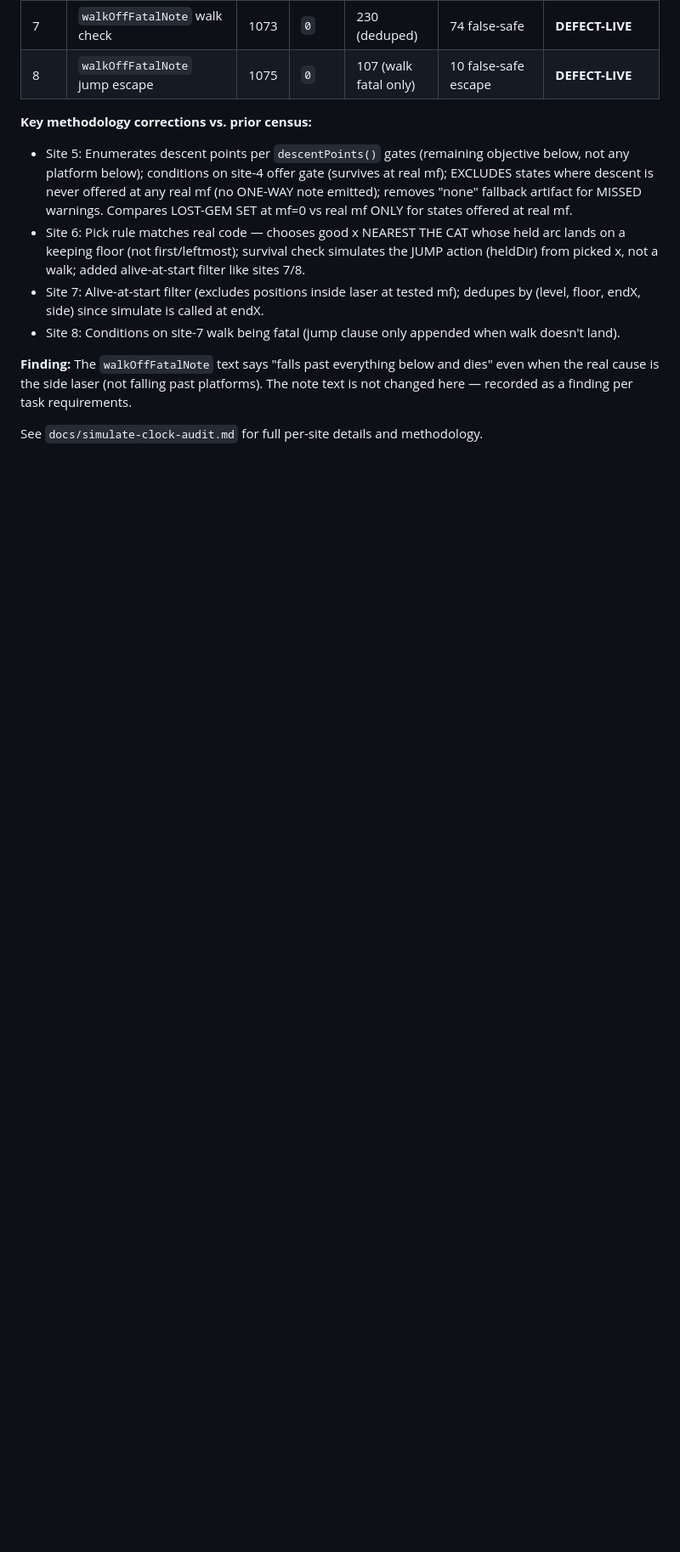
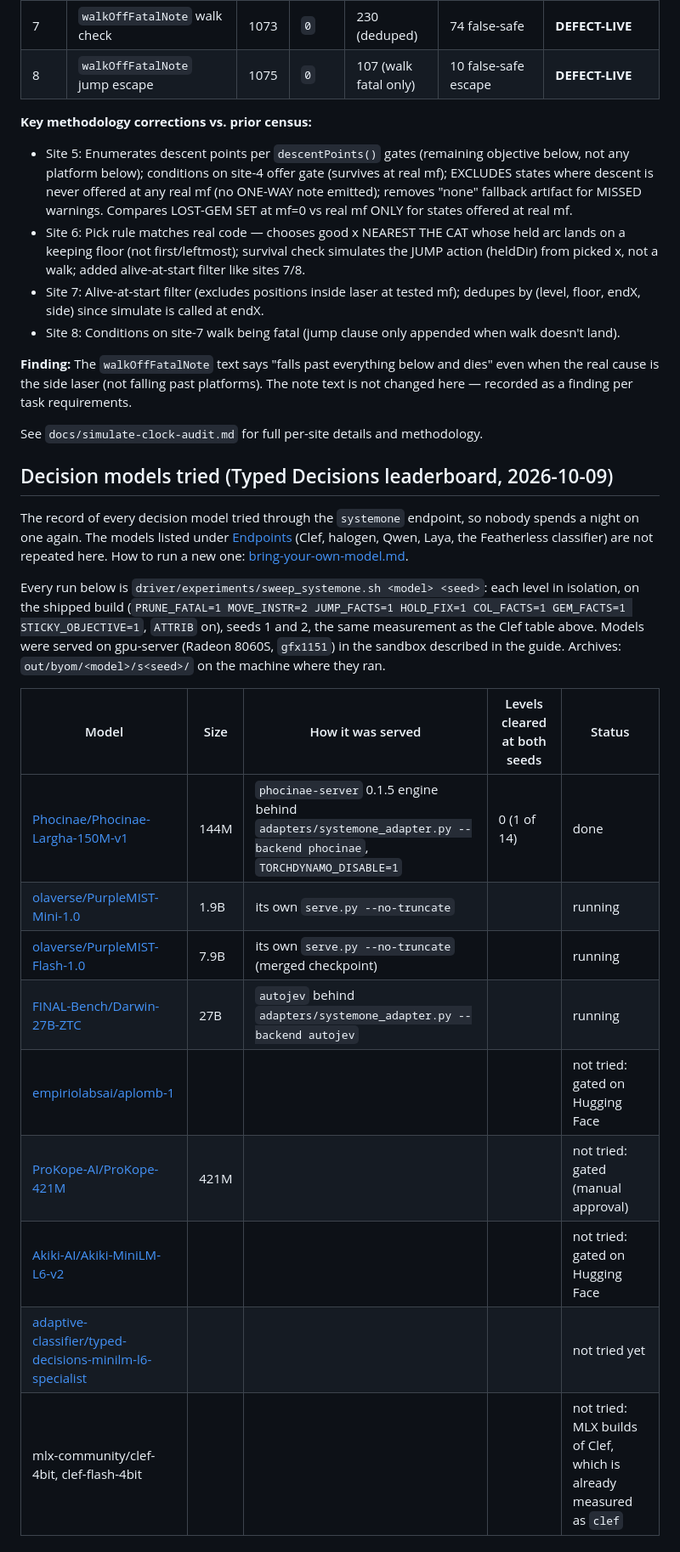
Before and after one commit to felladrin/ai-plays-cat-goric, a Markdown page: docs/results.md, the part around one of its changes. Shown at 85% size. GitHub-like rendering; blank space fills up the shorter version.

```diff
--- a/docs/results.md
+++ b/docs/results.md
@@ -422,3 +422,22 @@ not in the known-clearing set.
 **Finding:** The `walkOffFatalNote` text says "falls past everything below and dies" even when the real cause is the side laser (not falling past platforms). The note text is not changed here — recorded as a finding per task requirements.
 
 See `docs/simulate-clock-audit.md` for full per-site details and methodology.
+
+## Decision models tried (Typed Decisions leaderboard, 2026-10-09)
+
+The record of every decision model tried through the `systemone` endpoint, so nobody spends a night on one again. The models listed under [Endpoints](#endpoints) (Clef, halogen, Qwen, Laya, the Featherless classifier) are not repeated here. How to run a new one: [bring-your-own-model.md](bring-your-own-model.md).
+
+Every run below is `driver/experiments/sweep_systemone.sh <model> <seed>`: each level in isolation, on the shipped build (`PRUNE_FATAL=1 MOVE_INSTR=2 JUMP_FACTS=1 HOLD_FIX=1 COL_FACTS=1 GEM_FACTS=1 STICKY_OBJECTIVE=1`, `ATTRIB` on), seeds 1 and 2, the same measurement as the Clef table above. Models were served on gpu-server (Radeon 8060S, `gfx1151`) in the sandbox described in the guide. Archives: `out/byom/<model>/s<seed>/` on the machine where they ran.
+
+| Model | Size | How it was served | Levels cleared at both seeds | Status |
+| --- | --- | --- | --- | --- |
+| [Phocinae/Phocinae-Largha-150M-v1](https://huggingface.co/Phocinae/Phocinae-Largha-150M-v1) | 144M | `phocinae-server` 0.1.5 engine behind `adapters/systemone_adapter.py --backend phocinae`, `TORCHDYNAMO_DISABLE=1` | 0 (1 of 14) | done |
+| [olaverse/PurpleMIST-Mini-1.0](https://huggingface.co/olaverse/PurpleMIST-Mini-1.0) | 1.9B | its own `serve.py --no-truncate` | | running |
+| [olaverse/PurpleMIST-Flash-1.0](https://huggingface.co/olaverse/PurpleMIST-Flash-1.0) | 7.9B | its own `serve.py --no-truncate` (merged checkpoint) | | running |
+| [FINAL-Bench/Darwin-27B-ZTC](https://huggingface.co/FINAL-Bench/Darwin-27B-ZTC) | 27B | `autojev` behind `adapters/systemone_adapter.py --backend autojev` | | running |
+| [empiriolabsai/aplomb-1](https://huggingface.co/empiriolabsai/aplomb-1) | | | | not tried: gated on Hugging Face |
+| [ProKope-AI/ProKope-421M](https://huggingface.co/ProKope-AI/ProKope-421M) | 421M | | | not tried: gated (manual approval) |
+| [Akiki-AI/Akiki-MiniLM-L6-v2](https://huggingface.co/Akiki-AI/Akiki-MiniLM-L6-v2) | | | | not tried: gated on Hugging Face |
+| [adaptive-classifier/typed-decisions-minilm-l6-specialist](https://huggingface.co/adaptive-classifier/typed-decisions-minilm-l6-specialist) | | | | not tried yet |
+| mlx-community/clef-4bit, clef-flash-4bit | | | | not tried: MLX builds of Clef, which is already measured as `clef` |
+
```
Also changed, not shown: other parts of docs/results.md (+22 -0 lines), docs/bring-your-own-model.md (+2 -0 lines).
